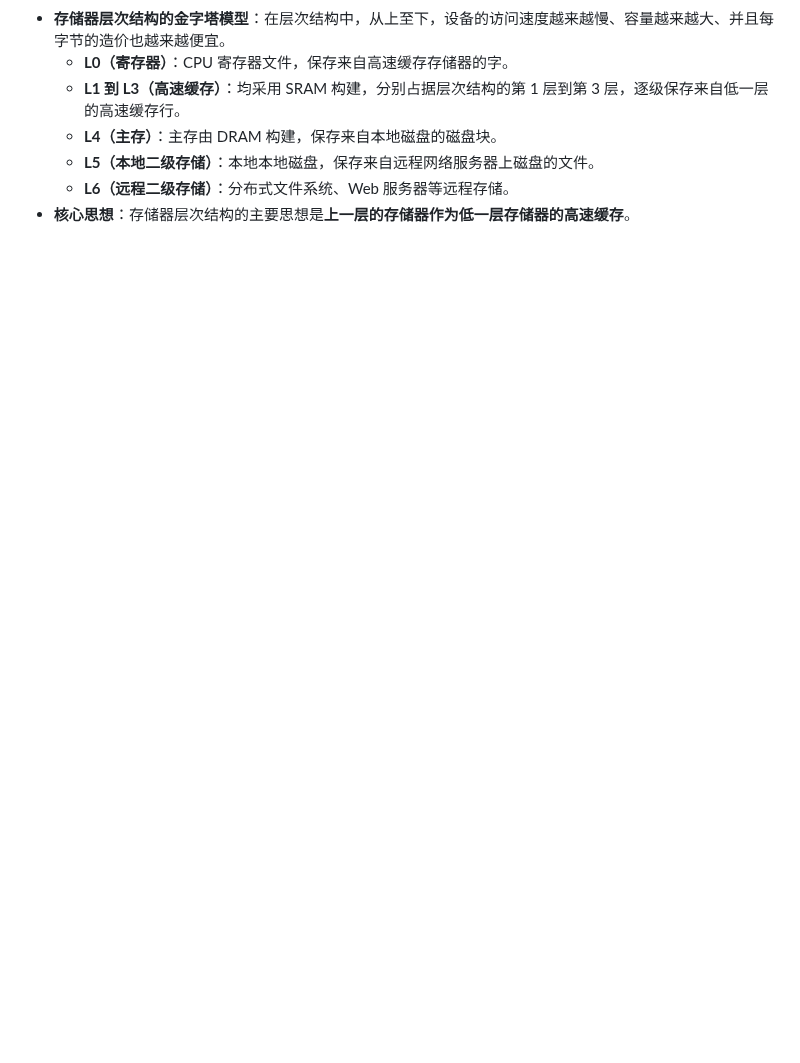
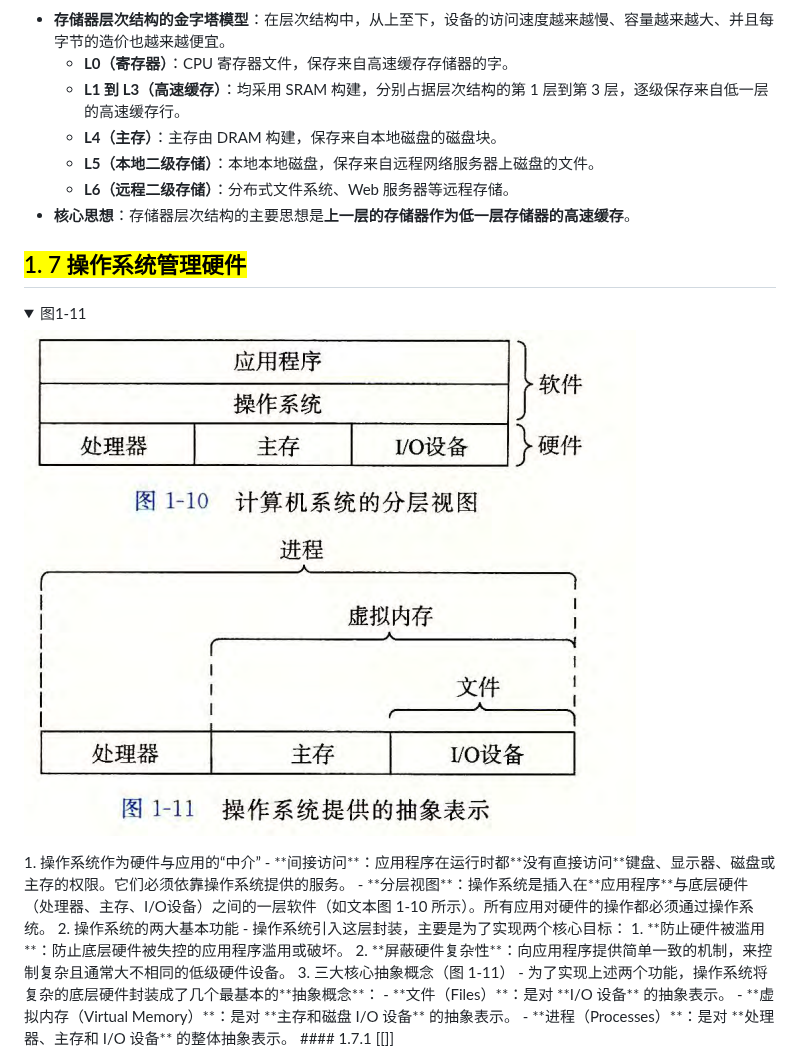
Before and after one commit to Oscar-Chen06/csapp_class, a Markdown page: context/chapter_1.md, the part around one of its changes. Drawn GitHub-style; pictures changed too: images/ch1/1-11.png (added); folded sections open; blank space fills up the shorter version.

Commit message:
vault backup: 2026-07-19 16:35:40

```diff
--- a/context/chapter_1.md
+++ b/context/chapter_1.md
@@ -103,3 +103,23 @@ ASCII 字符在底层**直接对应二进制码的**，之所以强调它对应
     - **L5（本地二级存储）**：本地本地磁盘，保存来自远程网络服务器上磁盘的文件。
     - **L6（远程二级存储）**：分布式文件系统、Web 服务器等远程存储。
 - **核心思想**：存储器层次结构的主要思想是**上一层的存储器作为低一层存储器的高速缓存**。
+
+## <mark>1. 7 操作系统管理硬件 </mark>
+
+<details>
+<summary>图1-11</summary>
+<img src="../images/ch1/1-11.png">
+</details>
+1. 操作系统作为硬件与应用的“中介”
+- **间接访问**：应用程序在运行时都**没有直接访问**键盘、显示器、磁盘或主存的权限。它们必须依靠操作系统提供的服务。
+- **分层视图**：操作系统是插入在**应用程序**与底层硬件（处理器、主存、I/O设备）之间的一层软件（如文本图 1-10 所示）。所有应用对硬件的操作都必须通过操作系统。
+2. 操作系统的两大基本功能
+- 操作系统引入这层封装，主要是为了实现两个核心目标：
+	1. **防止硬件被滥用**：防止底层硬件被失控的应用程序滥用或破坏。
+	2. **屏蔽硬件复杂性**：向应用程序提供简单一致的机制，来控制复杂且通常大不相同的低级硬件设备。
+ 3. 三大核心抽象概念（图 1-11）
+ - 为了实现上述两个功能，操作系统将复杂的底层硬件封装成了几个最基本的**抽象概念**：
+	- **文件（Files）**：是对 **I/O 设备** 的抽象表示。
+	- **虚拟内存（Virtual Memory）**：是对 **主存和磁盘 I/O 设备** 的抽象表示。
+	- **进程（Processes）**：是对 **处理器、主存和 I/O 设备** 的整体抽象表示。
+#### 1.7.1 [[]]
```
Also changed, not shown: other parts of context/chapter_1.md (+1 -1 lines), 1 other file.
